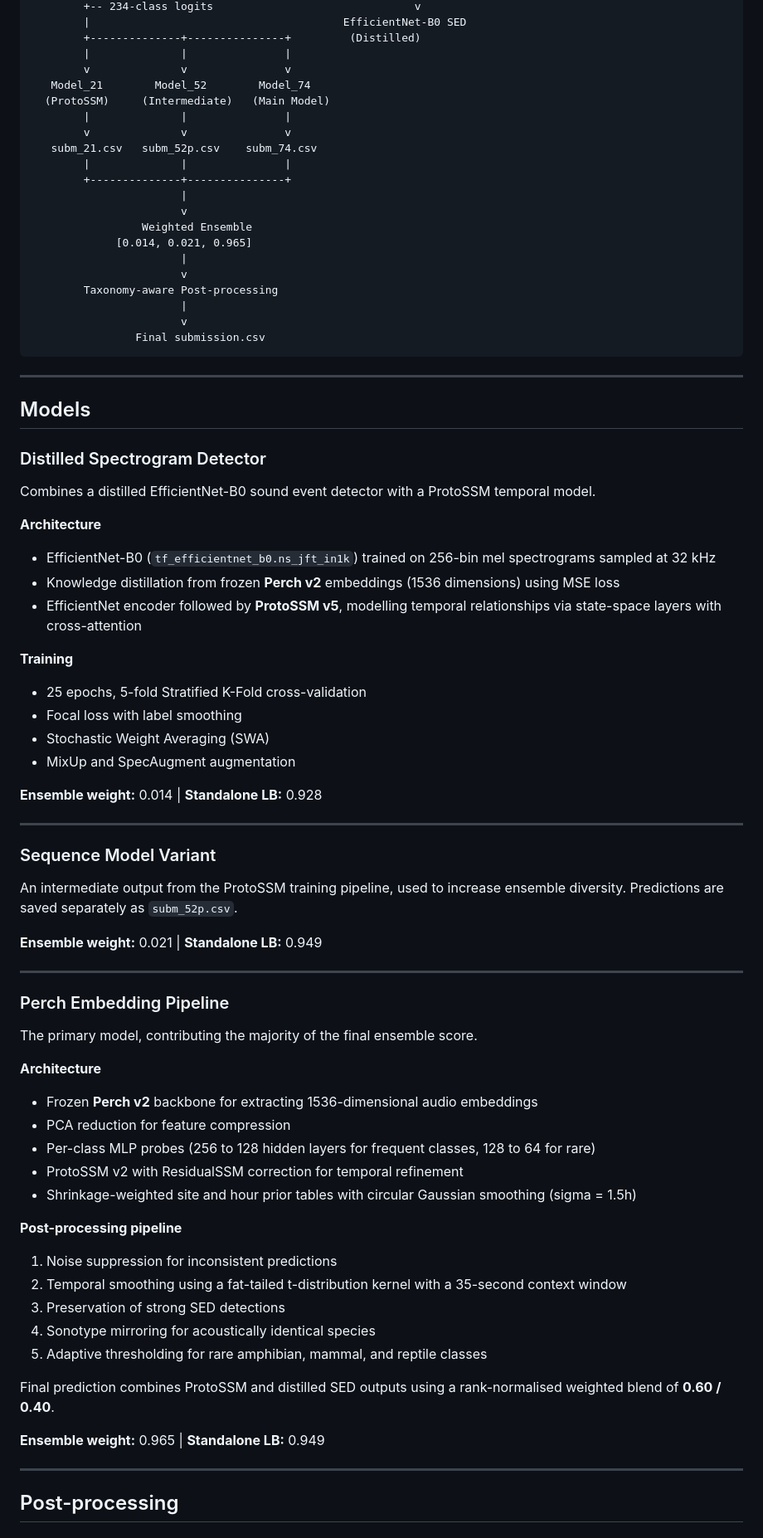
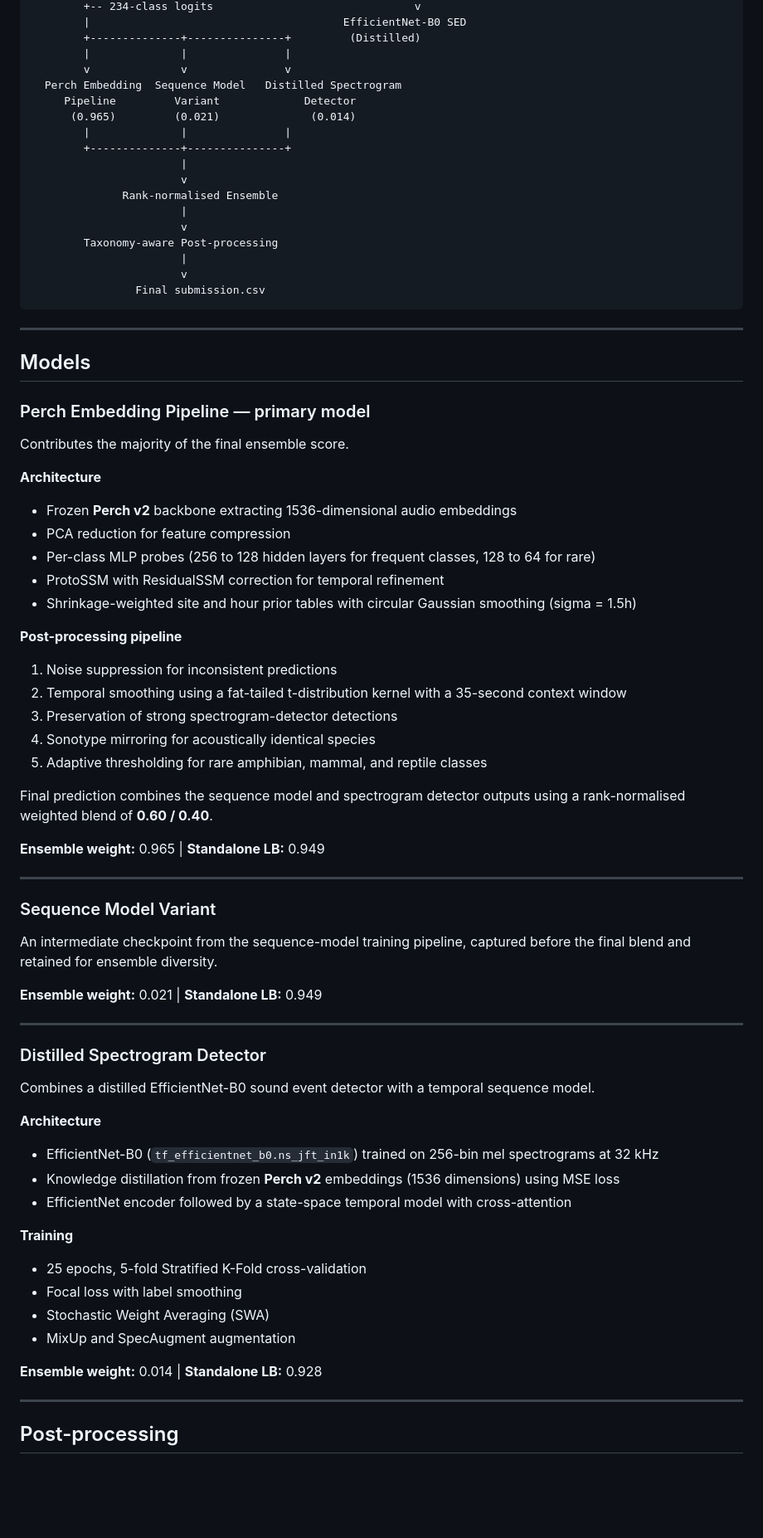
Before and after one commit to josaiahsyiem/birdclef-2026, a Markdown page: README.md, the part around one of its changes. Shown at 83% size. Drawn GitHub-style; blank space fills up the shorter version.

Commit message:
docs: final README with video demo and corrected model naming

```diff
--- a/README.md
+++ b/README.md
@@ -51,17 +51,14 @@ Raw Audio (60s OGG)
         +--------------+---------------+         (Distilled)
         |              |               |
         v              v               v
-   Model_21        Model_52        Model_74
-  (ProtoSSM)     (Intermediate)   (Main Model)
-        |              |               |
-        v              v               v
-   subm_21.csv   subm_52p.csv    subm_74.csv
+  Perch Embedding  Sequence Model   Distilled Spectrogram
+     Pipeline         Variant             Detector
+      (0.965)         (0.021)              (0.014)
         |              |               |
         +--------------+---------------+
                        |
                        v
-                 Weighted Ensemble
-             [0.014, 0.021, 0.965]
+              Rank-normalised Ensemble
                        |
                        v
         Taxonomy-aware Post-processing
@@ -74,15 +71,49 @@ Raw Audio (60s OGG)
 
 ## Models
 
-### Distilled Spectrogram Detector
+### Perch Embedding Pipeline — primary model
 
-Combines a distilled EfficientNet-B0 sound event detector with a ProtoSSM temporal model.
+Contributes the majority of the final ensemble score.
 
 **Architecture**
 
-* EfficientNet-B0 (`tf_efficientnet_b0.ns_jft_in1k`) trained on 256-bin mel spectrograms sampled at 32 kHz
+* Frozen **Perch v2** backbone extracting 1536-dimensional audio embeddings
+* PCA reduction for feature compression
+* Per-class MLP probes (256 to 128 hidden layers for frequent classes, 128 to 64 for rare)
+* ProtoSSM with ResidualSSM correction for temporal refinement
+* Shrinkage-weighted site and hour prior tables with circular Gaussian smoothing (sigma = 1.5h)
+
+**Post-processing pipeline**
+
+1. Noise suppression for inconsistent predictions
+2. Temporal smoothing using a fat-tailed t-distribution kernel with a 35-second context window
+3. Preservation of strong spectrogram-detector detections
+4. Sonotype mirroring for acoustically identical species
+5. Adaptive thresholding for rare amphibian, mammal, and reptile classes
+
+Final prediction combines the sequence model and spectrogram detector outputs using a rank-normalised weighted blend of **0.60 / 0.40**.
+
+**Ensemble weight:** 0.965 | **Standalone LB:** 0.949
+
+---
+
+### Sequence Model Variant
+
+An intermediate checkpoint from the sequence-model training pipeline, captured before the final blend and retained for ensemble diversity.
+
+**Ensemble weight:** 0.021 | **Standalone LB:** 0.949
+
+---
+
+### Distilled Spectrogram Detector
+
+Combines a distilled EfficientNet-B0 sound event detector with a temporal sequence model.
+
+**Architecture**
+
+* EfficientNet-B0 (`tf_efficientnet_b0.ns_jft_in1k`) trained on 256-bin mel spectrograms at 32 kHz
 * Knowledge distillation from frozen **Perch v2** embeddings (1536 dimensions) using MSE loss
-* EfficientNet encoder followed by **ProtoSSM v5**, modelling temporal relationships via state-space layers with cross-attention
+* EfficientNet encoder followed by a state-space temporal model with cross-attention
 
 **Training**
 
@@ -92,40 +123,6 @@ Combines a distilled EfficientNet-B0 sound event detector with a ProtoSSM tempor
 * MixUp and SpecAugment augmentation
 
 **Ensemble weight:** 0.014 | **Standalone LB:** 0.928
-
----
-
-### Sequence Model Variant
-
-An intermediate output from the ProtoSSM training pipeline, used to increase ensemble diversity. Predictions are saved separately as `subm_52p.csv`.
-
-**Ensemble weight:** 0.021 | **Standalone LB:** 0.949
-
----
-
-### Perch Embedding Pipeline
-
-The primary model, contributing the majority of the final ensemble score.
-
-**Architecture**
-
-* Frozen **Perch v2** backbone for extracting 1536-dimensional audio embeddings
-* PCA reduction for feature compression
-* Per-class MLP probes (256 to 128 hidden layers for frequent classes, 128 to 64 for rare)
-* ProtoSSM v2 with ResidualSSM correction for temporal refinement
-* Shrinkage-weighted site and hour prior tables with circular Gaussian smoothing (sigma = 1.5h)
-
-**Post-processing pipeline**
-
-1. Noise suppression for inconsistent predictions
-2. Temporal smoothing using a fat-tailed t-distribution kernel with a 35-second context window
-3. Preservation of strong SED detections
-4. Sonotype mirroring for acoustically identical species
-5. Adaptive thresholding for rare amphibian, mammal, and reptile classes
-
-Final prediction combines ProtoSSM and distilled SED outputs using a rank-normalised weighted blend of **0.60 / 0.40**.
-
-**Ensemble weight:** 0.965 | **Standalone LB:** 0.949
 
 ---
 
```
Also changed, not shown: other parts of README.md (+32 -16 lines).
